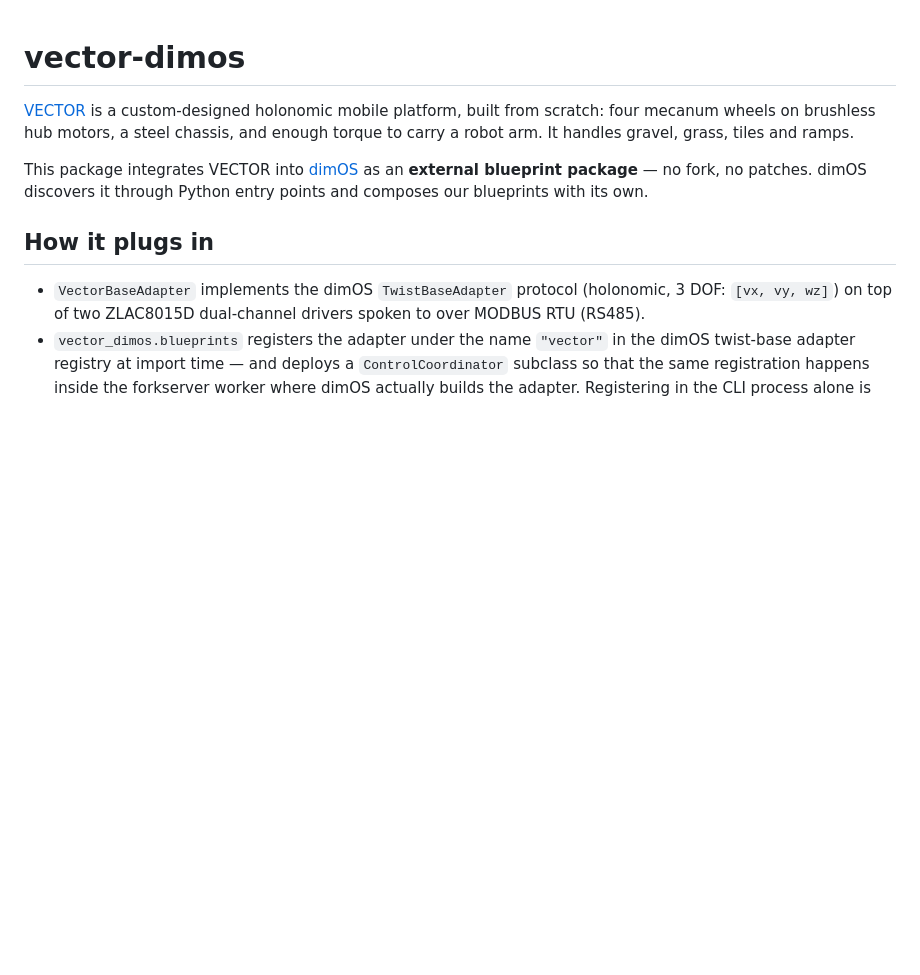
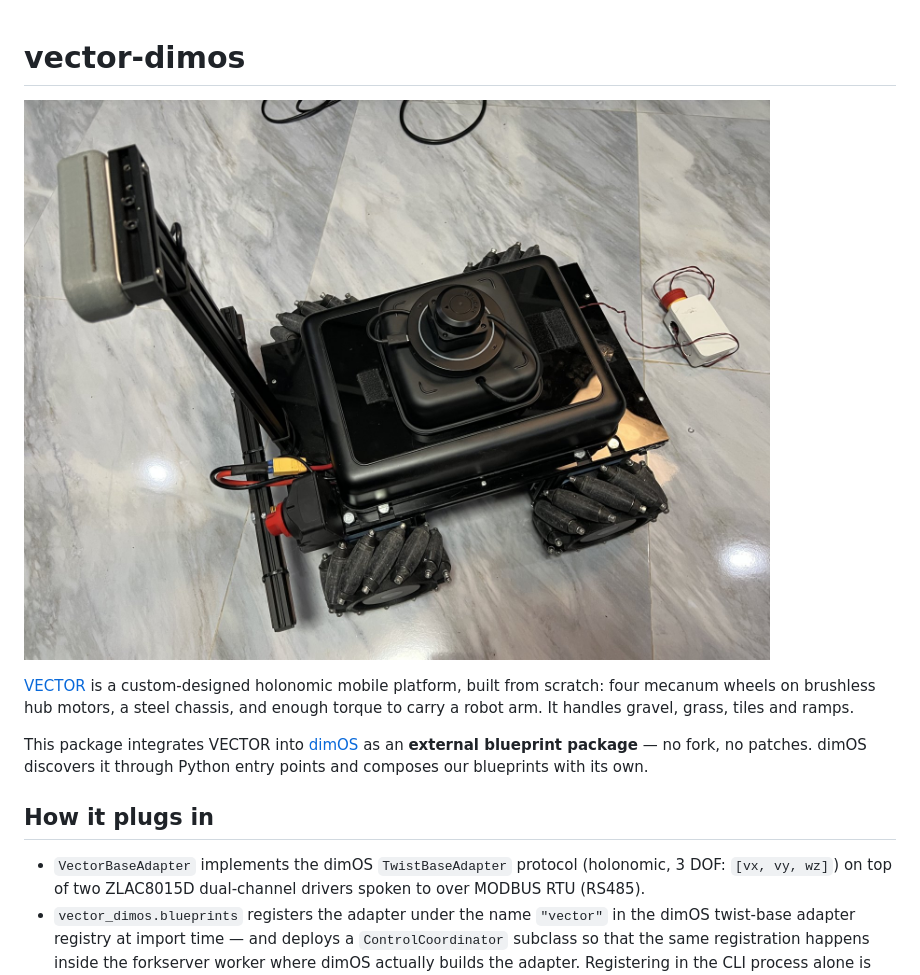
Before and after one commit to metrox-eth/vector-dimos, a Markdown page: README.md, the part around the change. GitHub-like rendering; pictures changed too: docs/images/vector.jpg (added); blank space fills up the shorter version.

Commit message:
README: VECTOR at rest after its first sol

```diff
--- a/README.md
+++ b/README.md
@@ -1,4 +1,6 @@
 # vector-dimos
+
+![VECTOR at rest after its first sol, 2026-08-22: mecanum wheels, RealSense D455F on the folding mast, RPLIDAR C1 on the lid, Jetson Orin Nano inside](docs/images/vector.jpg)
 
 [VECTOR](docs/hardware.md) is a custom-designed holonomic mobile platform, built from
 scratch: four mecanum wheels on brushless hub motors, a steel chassis, and enough
```
